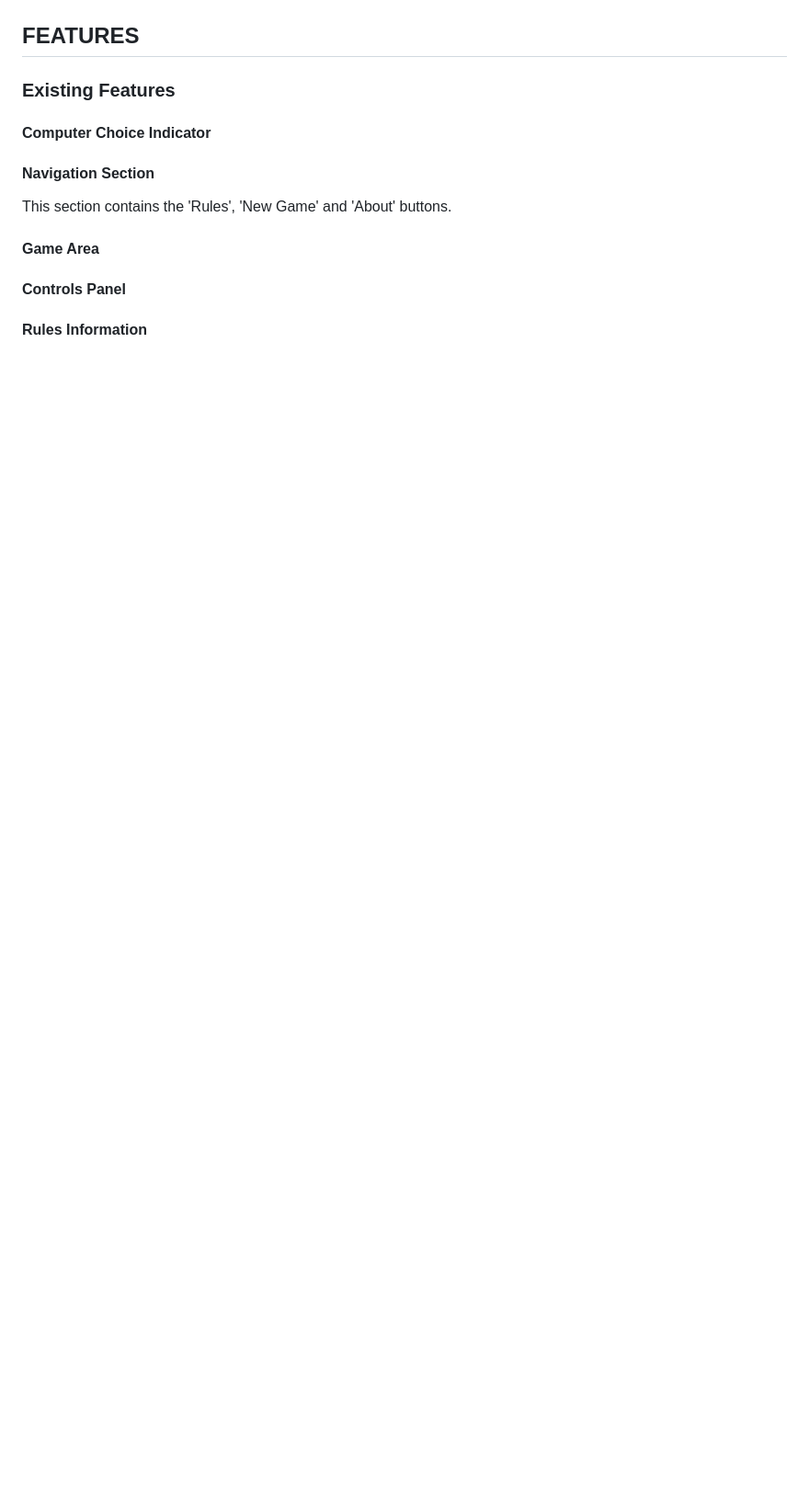
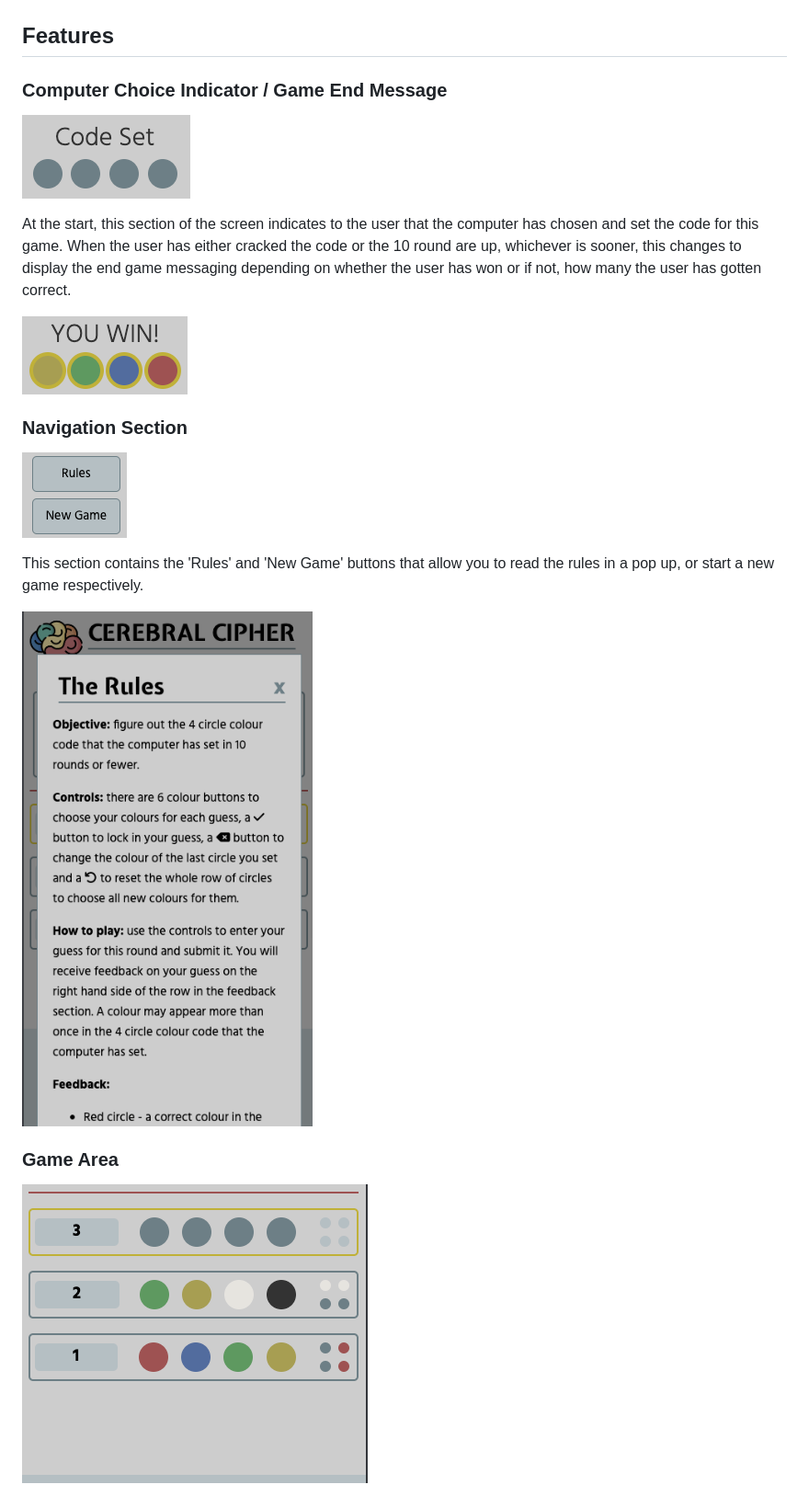
Before and after one commit to EvitaKnits/cerebral-cipher, a Markdown page: README.md, the part around the change printed below. Shown: that part at 92% size. Rendered like a GitHub page; pictures changed too: documentation/buttons.png (added), documentation/choice.png (added), documentation/game-area.png (added); blank space fills up the shorter version.

Commit message:
Update features readme section with images and details

```diff
--- a/README.md
+++ b/README.md
@@ -74,19 +76,22 @@ This game already has 4 bold primary/secondary colours, as well as black and whi
 
 ![Colour Scheme](documentation/colour-scheme.png)
 
-## FEATURES
+## Features
 
-### Existing Features
+### Computer Choice Indicator / Game End Message
+![Choice](documentation/choice.png)
 
-#### Computer Choice Indicator
+At the start, this section of the screen indicates to the user that the computer has chosen and set the code for this game. When the user has either cracked the code or the 10 round are up, whichever is sooner, this changes to display the end game messaging depending on whether the user has won or if not, how many the user has gotten correct.
 
-#### Navigation Section
+![Win](documentation/win.png)
 
-This section contains the 'Rules', 'New Game' and 'About' buttons.
+### Navigation Section
+![Buttons](documentation/buttons.png)
 
-#### Game Area
+This section contains the 'Rules' and 'New Game' buttons that allow you to read the rules in a pop up, or start a new game respectively.
 
-#### Controls Panel
+![Rules](documentation/rules.png)
 
-#### Rules Information
+### Game Area
+![Game Area](documentation/game-area.png)
 
```
Also changed, not shown: other parts of README.md (+30 -23 lines), documentation/controls.png (added).
